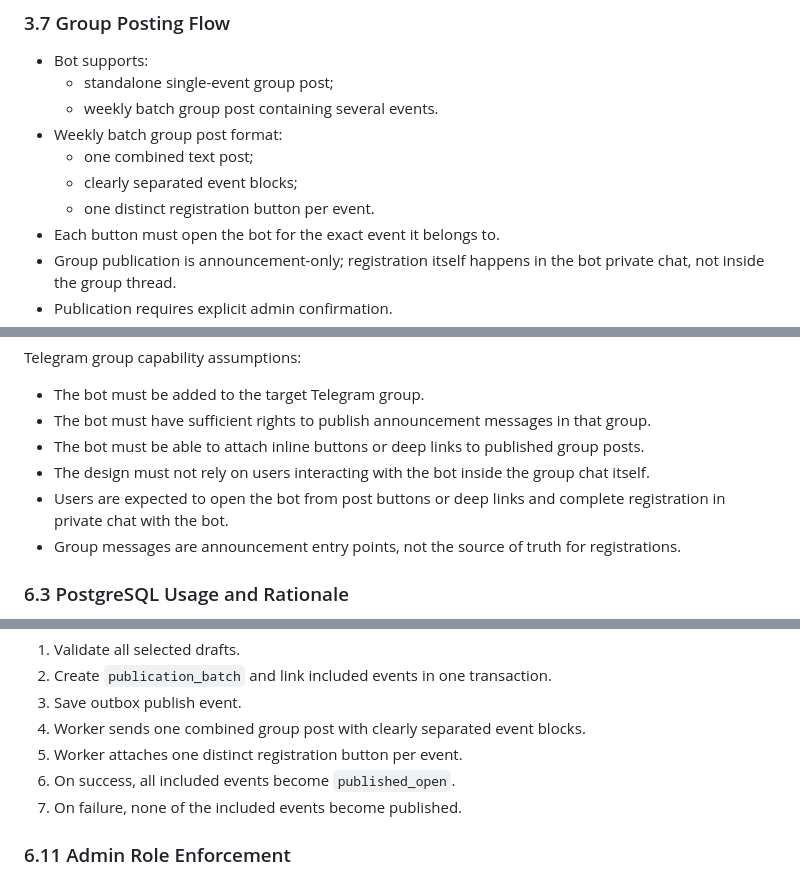
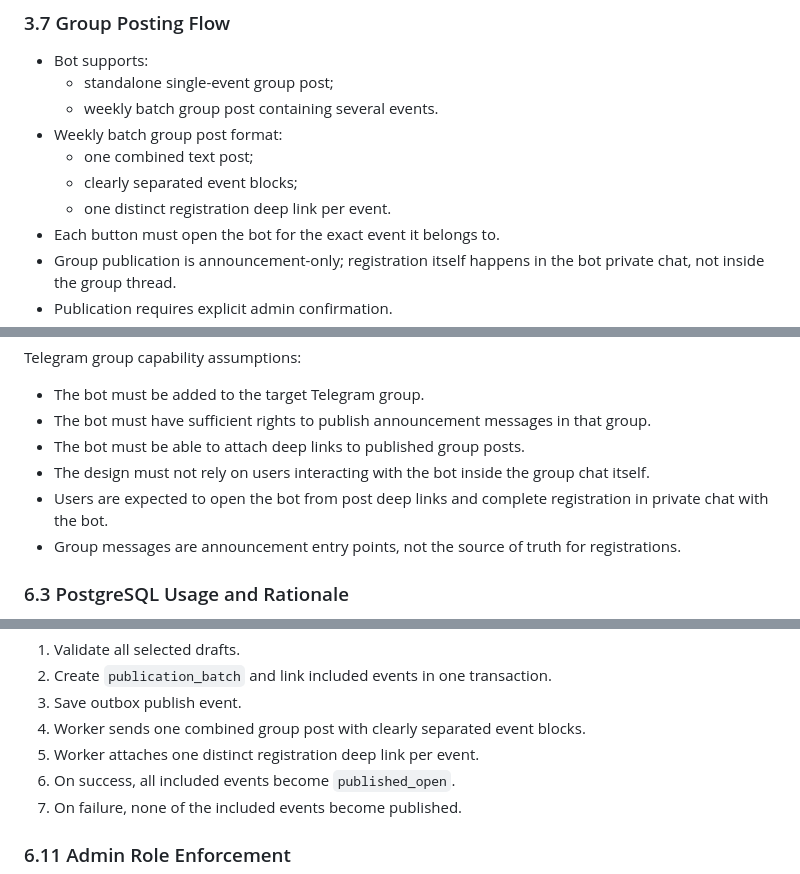
Before and after one commit to roman-kutimskii/tea-party-reservation-bot, a Markdown page: docs/specification-v1.0.md, 3 parts joined by grey strips. Drawn GitHub-style.

Commit message:
Clarify deep-link publication flow

```diff
--- a/docs/specification-v1.0.md
+++ b/docs/specification-v1.0.md
@@ -216,7 +216,7 @@ Notes:
 - Weekly batch group post format:
   - one combined text post;
   - clearly separated event blocks;
-  - one distinct registration button per event.
+  - one distinct registration deep link per event.
 - Each button must open the bot for the exact event it belongs to.
 - Group publication is announcement-only; registration itself happens in the bot private chat, not inside the group thread.
 - Publication requires explicit admin confirmation.
@@ -458,9 +458,9 @@ Telegram group capability assumptions:
 
 - The bot must be added to the target Telegram group.
 - The bot must have sufficient rights to publish announcement messages in that group.
-- The bot must be able to attach inline buttons or deep links to published group posts.
+- The bot must be able to attach deep links to published group posts.
 - The design must not rely on users interacting with the bot inside the group chat itself.
-- Users are expected to open the bot from post buttons or deep links and complete registration in private chat with the bot.
+- Users are expected to open the bot from post deep links and complete registration in private chat with the bot.
 - Group messages are announcement entry points, not the source of truth for registrations.
 
 ### 6.3 PostgreSQL Usage and Rationale
@@ -591,7 +591,7 @@ Batch publication:
 2. Create `publication_batch` and link included events in one transaction.
 3. Save outbox publish event.
 4. Worker sends one combined group post with clearly separated event blocks.
-5. Worker attaches one distinct registration button per event.
+5. Worker attaches one distinct registration deep link per event.
 6. On success, all included events become `published_open`.
 7. On failure, none of the included events become published.
 
```
Also changed, not shown: other parts of docs/specification-v1.0.md (+1 -1 lines).
